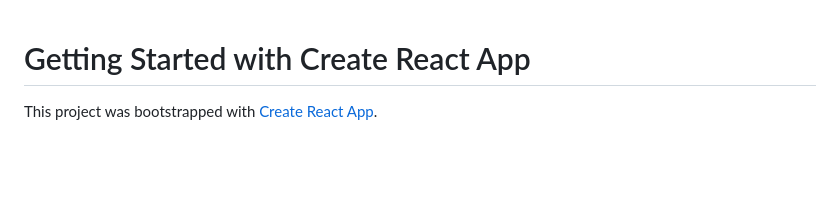
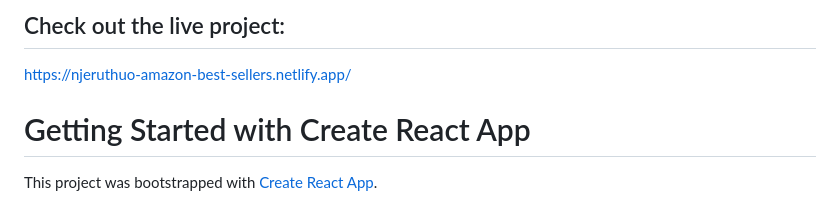
Before and after one commit to njeruthuo/amazon-best-sellers, a Markdown page: README.md, the part around the change. Rendered like a GitHub page; blank space fills up the shorter version.

Commit message:
Update README.md
Adding a link to the live website

```diff
--- a/README.md
+++ b/README.md
@@ -1,3 +1,6 @@
+## Check out the live project:
+[https://njeruthuo-amazon-best-sellers.netlify.app/](https://njeruthuo-amazon-best-sellers.netlify.app/)
+
 # Getting Started with Create React App
 
 This project was bootstrapped with [Create React App](https://github.com/facebook/create-react-app).
```
